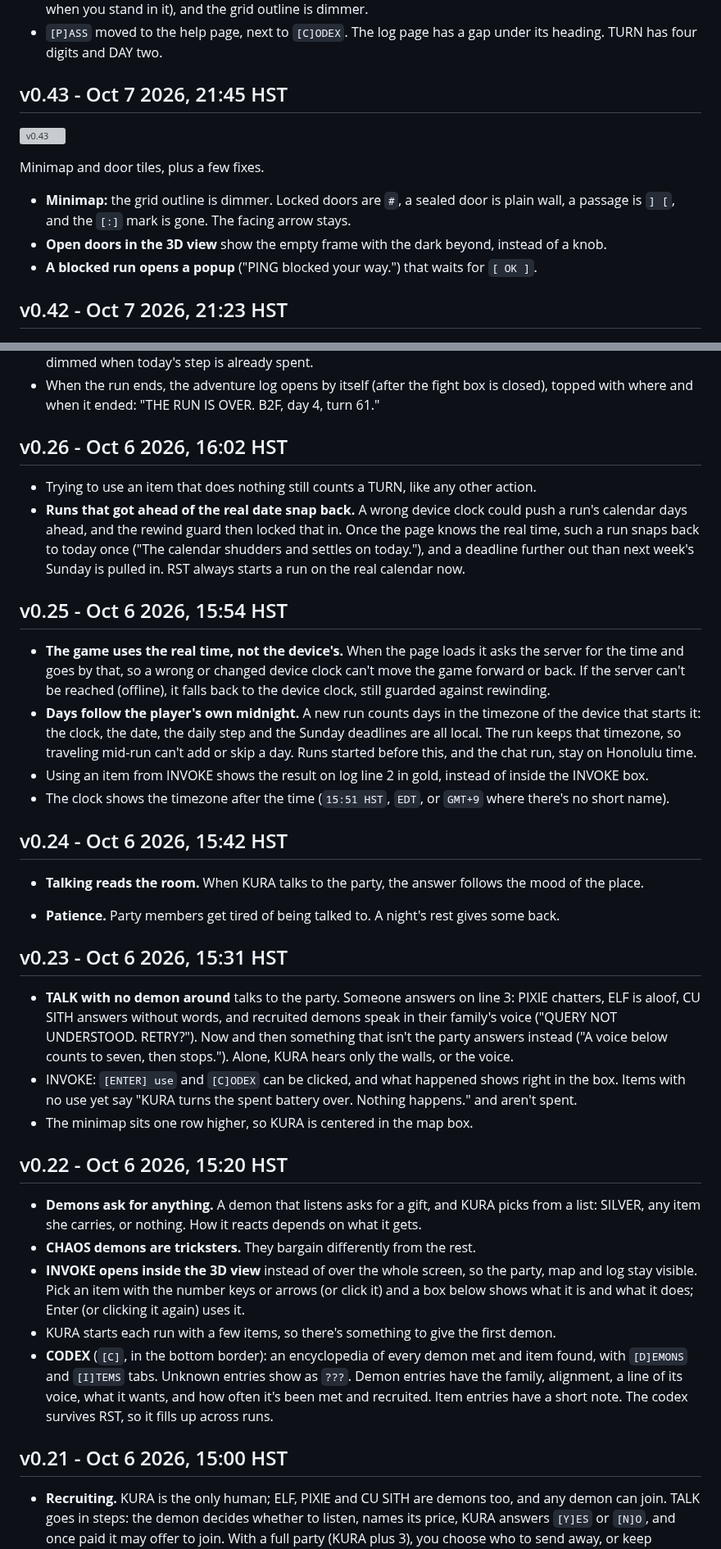
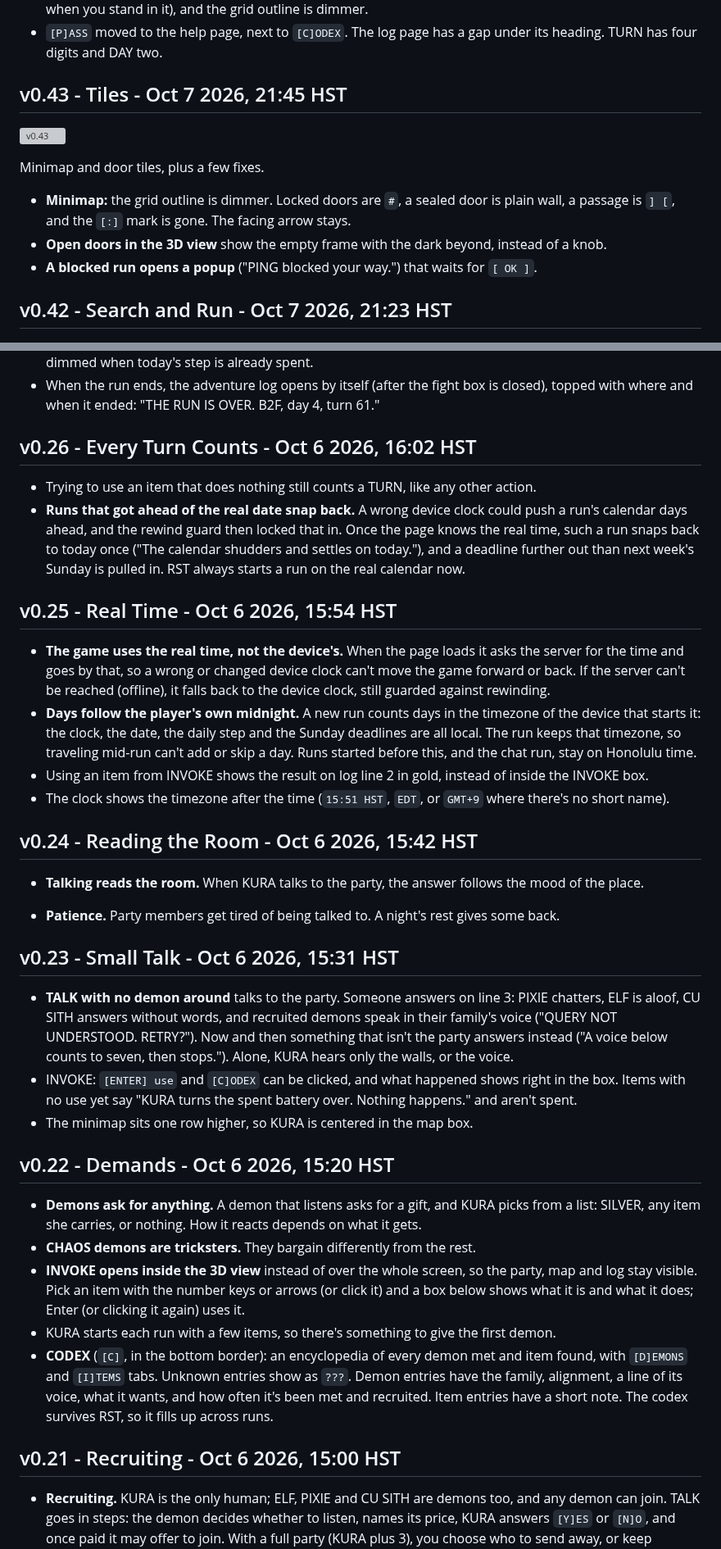
Before and after one commit to okayline/daily-dungeon, a Markdown page: CHANGELOG.md, 2 parts joined by grey strips. Shown at 82% size. Drawn GitHub-style; grey boxes are pictures that could not be loaded.

```diff
--- a/CHANGELOG.md
+++ b/CHANGELOG.md
@@ -259,7 +259,7 @@ A longer week, charge instead of keys, camp, discharge, drops, and the open-door
 - **Open doors are a big double-line arch** with the room left empty. A passage is `) (` on the minimap (`)@(` when you stand in it), and the grid outline is dimmer.
 - `[P]ASS` moved to the help page, next to `[C]ODEX`. The log page has a gap under its heading. TURN has four digits and DAY two.
 
-## v0.43 - Oct 7 2026, 21:45 HST
+## v0.43 - Tiles - Oct 7 2026, 21:45 HST
 
 ![v0.43](screenshots/v0.43.png)
 
@@ -269,7 +269,7 @@ Minimap and door tiles, plus a few fixes.
 - **Open doors in the 3D view** show the empty frame with the dark beyond, instead of a knob.
 - **A blocked run opens a popup** ("PING blocked your way.") that waits for `[ OK ]`.
 
-## v0.42 - Oct 7 2026, 21:23 HST
+## v0.42 - Search and Run - Oct 7 2026, 21:23 HST
 
 ![v0.42](screenshots/v0.42.png)
 
@@ -447,31 +447,31 @@ A pass over the code, fixing what a review found, plus a few small changes.
 - The fight box has a `[R]UN` button (or R): KURA runs through the door she faces, or another open one. It's dimmed when today's step is already spent.
 - When the run ends, the adventure log opens by itself (after the fight box is closed), topped with where and when it ended: "THE RUN IS OVER. B2F, day 4, turn 61."
 
-## v0.26 - Oct 6 2026, 16:02 HST
+## v0.26 - Every Turn Counts - Oct 6 2026, 16:02 HST
 
 - Trying to use an item that does nothing still counts a TURN, like any other action.
 - **Runs that got ahead of the real date snap back.** A wrong device clock could push a run's calendar days ahead, and the rewind guard then locked that in. Once the page knows the real time, such a run snaps back to today once ("The calendar shudders and settles on today."), and a deadline further out than next week's Sunday is pulled in. RST always starts a run on the real calendar now.
 
-## v0.25 - Oct 6 2026, 15:54 HST
+## v0.25 - Real Time - Oct 6 2026, 15:54 HST
 
 - **The game uses the real time, not the device's.** When the page loads it asks the server for the time and goes by that, so a wrong or changed device clock can't move the game forward or back. If the server can't be reached (offline), it falls back to the device clock, still guarded against rewinding.
 - **Days follow the player's own midnight.** A new run counts days in the timezone of the device that starts it: the clock, the date, the daily step and the Sunday deadlines are all local. The run keeps that timezone, so traveling mid-run can't add or skip a day. Runs started before this, and the chat run, stay on Honolulu time.
 - Using an item from INVOKE shows the result on log line 2 in gold, instead of inside the INVOKE box.
 - The clock shows the timezone after the time (`15:51 HST`, `EDT`, or `GMT+9` where there's no short name).
 
-## v0.24 - Oct 6 2026, 15:42 HST
+## v0.24 - Reading the Room - Oct 6 2026, 15:42 HST
 
 - **Talking reads the room.** When KURA talks to the party, the answer follows the mood of the place.
 
 - **Patience.** Party members get tired of being talked to. A night's rest gives some back.
 
-## v0.23 - Oct 6 2026, 15:31 HST
+## v0.23 - Small Talk - Oct 6 2026, 15:31 HST
 
 - **TALK with no demon around** talks to the party. Someone answers on line 3: PIXIE chatters, ELF is aloof, CU SITH answers without words, and recruited demons speak in their family's voice ("QUERY NOT UNDERSTOOD. RETRY?"). Now and then something that isn't the party answers instead ("A voice below counts to seven, then stops."). Alone, KURA hears only the walls, or the voice.
 - INVOKE: `[ENTER] use` and `[C]ODEX` can be clicked, and what happened shows right in the box. Items with no use yet say "KURA turns the spent battery over. Nothing happens." and aren't spent.
 - The minimap sits one row higher, so KURA is centered in the map box.
 
-## v0.22 - Oct 6 2026, 15:20 HST
+## v0.22 - Demands - Oct 6 2026, 15:20 HST
 
 - **Demons ask for anything.** A demon that listens asks for a gift, and KURA picks from a list: SILVER, any item she carries, or nothing. How it reacts depends on what it gets.
 - **CHAOS demons are tricksters.** They bargain differently from the rest.
@@ -479,7 +479,7 @@ A pass over the code, fixing what a review found, plus a few small changes.
 - KURA starts each run with a few items, so there's something to give the first demon.
 - **CODEX** (`[C]`, in the bottom border): an encyclopedia of every demon met and item found, with `[D]EMONS` and `[I]TEMS` tabs. Unknown entries show as `???`. Demon entries have the family, alignment, a line of its voice, what it wants, and how often it's been met and recruited. Item entries have a short note. The codex survives RST, so it fills up across runs.
 
-## v0.21 - Oct 6 2026, 15:00 HST
+## v0.21 - Recruiting - Oct 6 2026, 15:00 HST
 
 - **Recruiting.** KURA is the only human; ELF, PIXIE and CU SITH are demons too, and any demon can join. TALK goes in steps: the demon decides whether to listen, names its price, KURA answers `[Y]ES` or `[N]O`, and once paid it may offer to join. With a full party (KURA plus 3), you choose who to send away, or keep everyone.
 - **Each family speaks and bargains its own way.** Data demons talk in system messages, haunted hardware in corrupted memory, hybrids mix the two, and folklore speaks in old words.
```
Also changed, not shown: other parts of CHANGELOG.md (+62 -62 lines).
